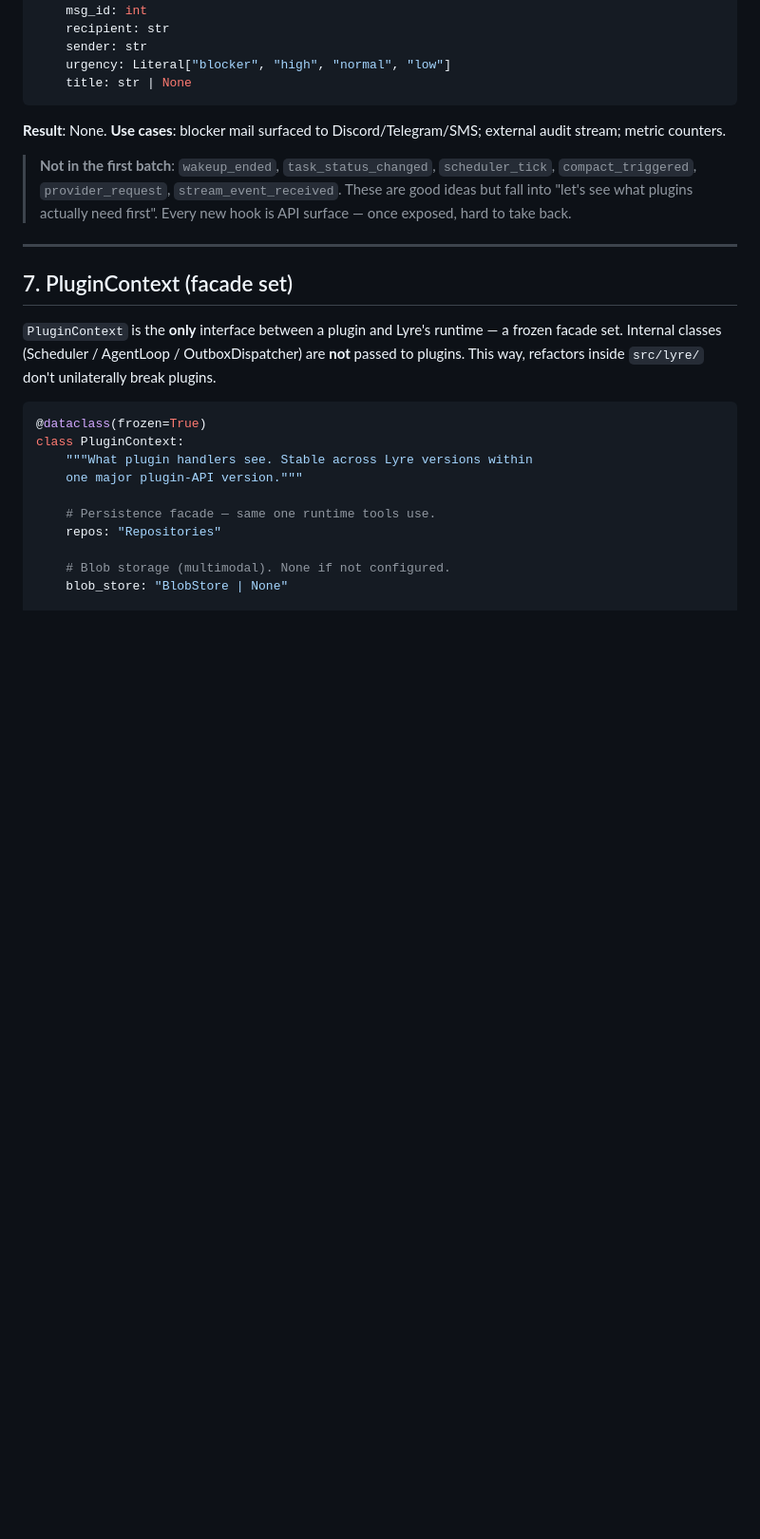
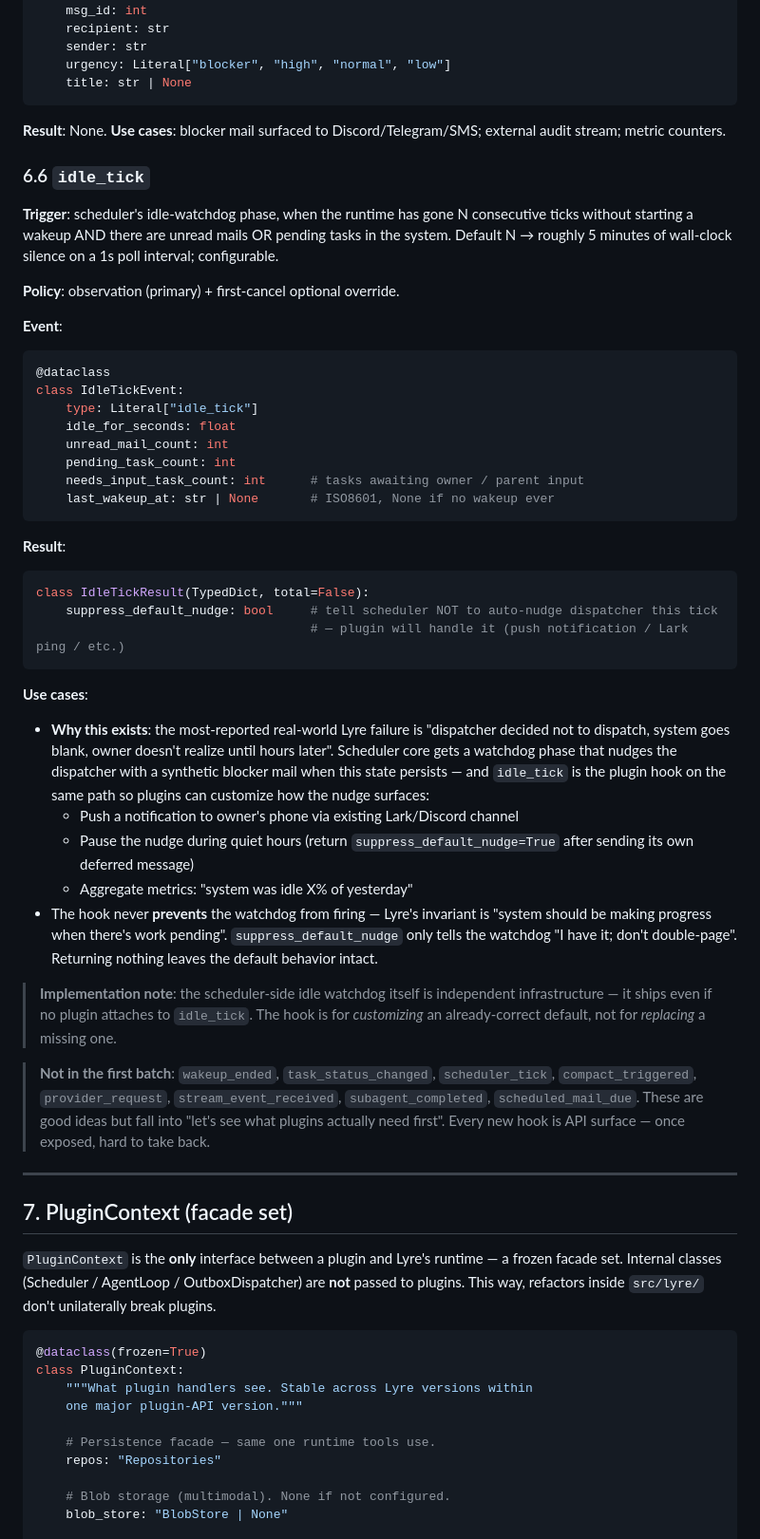
Before and after one commit to Somainer/lyre, a Markdown page: docs/design/PLUGINS.md, the part around one of its changes. Shown at 95% size. Rendered like a GitHub page; blank space fills up the shorter version.

````diff
--- a/docs/design/PLUGINS.md
+++ b/docs/design/PLUGINS.md
@@ -432,7 +420,42 @@ class MailInsertedEvent:
 **Result**: None.
 **Use cases**: blocker mail surfaced to Discord/Telegram/SMS; external audit stream; metric counters.
 
-> **Not in the first batch**: `wakeup_ended`, `task_status_changed`, `scheduler_tick`, `compact_triggered`, `provider_request`, `stream_event_received`. These are good ideas but fall into "let's see what plugins actually need first". Every new hook is API surface — once exposed, hard to take back.
+### 6.6 `idle_tick`
+
+**Trigger**: scheduler's idle-watchdog phase, when the runtime has gone N consecutive ticks without starting a wakeup AND there are unread mails OR pending tasks in the system. Default N → roughly 5 minutes of wall-clock silence on a 1s poll interval; configurable.
+
+**Policy**: observation (primary) + first-cancel optional override.
+
+**Event**:
+```python
+@dataclass
+class IdleTickEvent:
+    type: Literal["idle_tick"]
+    idle_for_seconds: float
+    unread_mail_count: int
+    pending_task_count: int
+    needs_input_task_count: int      # tasks awaiting owner / parent input
+    last_wakeup_at: str | None       # ISO8601, None if no wakeup ever
+```
+
+**Result**:
+```python
+class IdleTickResult(TypedDict, total=False):
+    suppress_default_nudge: bool     # tell scheduler NOT to auto-nudge dispatcher this tick
+                                     # — plugin will handle it (push notification / Lark ping / etc.)
+```
+
+**Use cases**:
+
+- **Why this exists**: the most-reported real-world Lyre failure is "dispatcher decided not to dispatch, system goes blank, owner doesn't realize until hours later". Scheduler core gets a watchdog phase that nudges the dispatcher with a synthetic blocker mail when this state persists — and `idle_tick` is the plugin hook on the same path so plugins can customize how the nudge surfaces:
+  - Push a notification to owner's phone via existing Lark/Discord channel
+  - Pause the nudge during quiet hours (return `suppress_default_nudge=True` after sending its own deferred message)
+  - Aggregate metrics: "system was idle X% of yesterday"
+- The hook never **prevents** the watchdog from firing — Lyre's invariant is "system should be making progress when there's work pending". `suppress_default_nudge` only tells the watchdog "I have it; don't double-page". Returning nothing leaves the default behavior intact.
+
+> **Implementation note**: the scheduler-side idle watchdog itself is independent infrastructure — it ships even if no plugin attaches to `idle_tick`. The hook is for *customizing* an already-correct default, not for *replacing* a missing one.
+
+> **Not in the first batch**: `wakeup_ended`, `task_status_changed`, `scheduler_tick`, `compact_triggered`, `provider_request`, `stream_event_received`, `subagent_completed`, `scheduled_mail_due`. These are good ideas but fall into "let's see what plugins actually need first". Every new hook is API surface — once exposed, hard to take back.
 
 ---
 
````
Also changed, not shown: other parts of docs/design/PLUGINS.md (+16 -28 lines).
